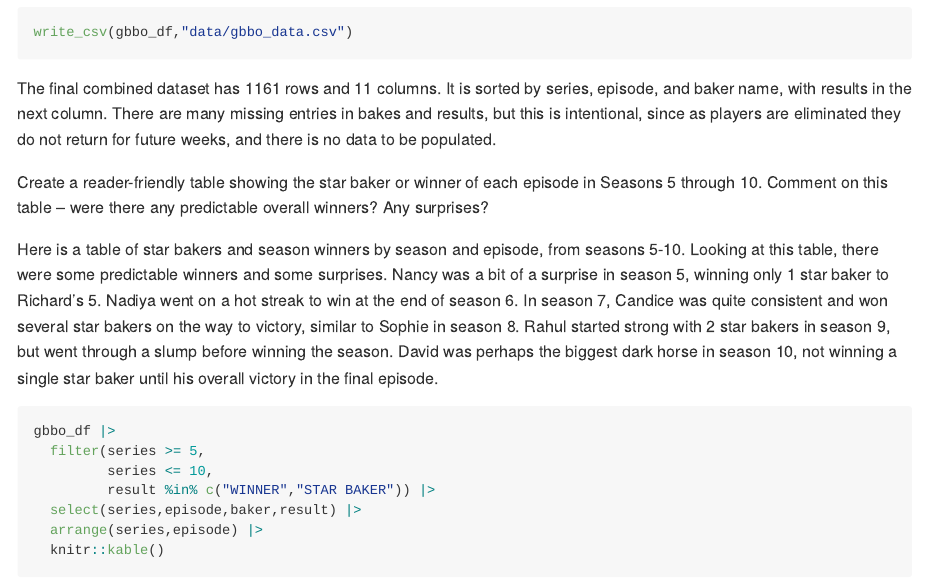
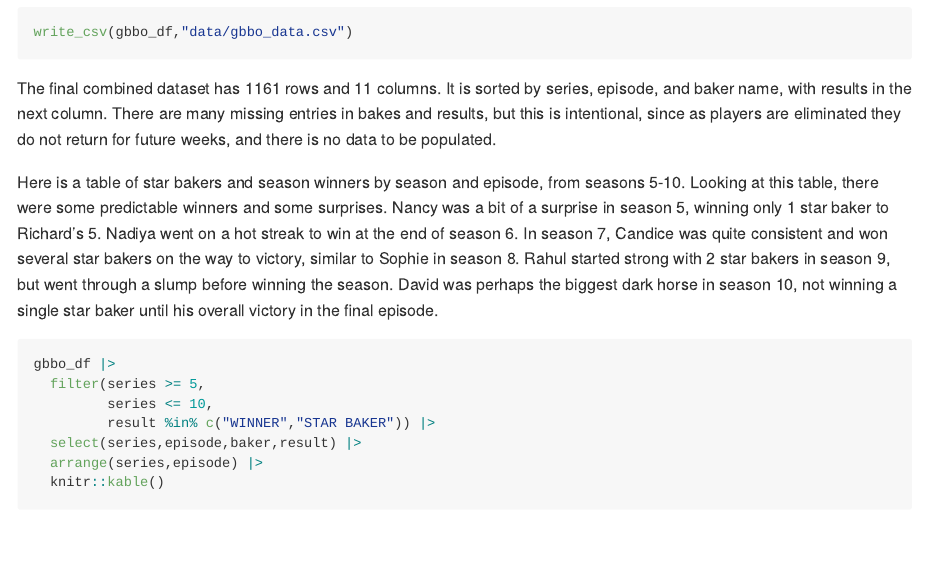
Before and after one commit to ravibrenner/p8105_hw2_irb2118, an R Markdown document (p8105_hw2_irb2118.Rmd): the page in a window 1100 px wide, from 6040 px down. The pictures show the output file p8105_hw2_irb2118.md that the author committed with the source, drawn offline in the style of GitHub.

Commit message:
removing problem 3 text

````diff
--- a/p8105_hw2_irb2118.Rmd
+++ b/p8105_hw2_irb2118.Rmd
@@ -189,8 +189,6 @@ write_csv(gbbo_df,"data/gbbo_data.csv")
 
 The final combined dataset has `r gbbo_df |> nrow()` rows and `r gbbo_df |> ncol()` columns. It is sorted by series, episode, and baker name, with results in the next column. There are many missing entries in bakes and results, but this is intentional, since as players are eliminated they do not return for future weeks, and there is no data to be populated.
 
-Create a reader-friendly table showing the star baker or winner of each episode in Seasons 5 through 10. Comment on this table – were there any predictable overall winners? Any surprises?
-
 Here is a table of star bakers and season winners by season and episode, from seasons 5-10. Looking at this table, there were some predictable winners and some surprises. Nancy was a bit of a surprise in season 5, winning only 1 star baker to Richard's 5. Nadiya went on a hot streak to win at the end of season 6. In season 7, Candice was quite consistent and won several star bakers on the way to victory, similar to Sophie in season 8. Rahul started strong with 2 star bakers in season 9, but went through a slump before winning the season. David was perhaps the biggest dark horse in season 10, not winning a single star baker until his overall victory in the final episode.
 ```{r}
 gbbo_df |>
````
Also changed, not shown: p8105_hw2_irb2118.md.
